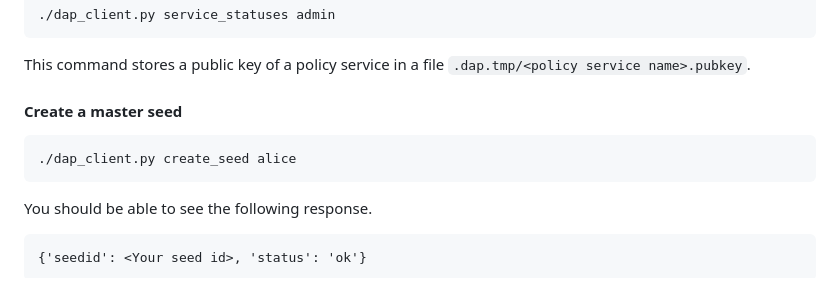
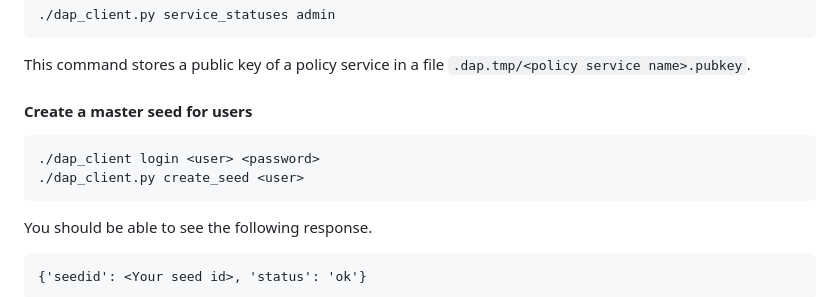
Before and after one commit to IBM/dap-blueprint, a Markdown page: Deploy.md, the part around the change. Rendered like a GitHub page.

````diff
--- a/Deploy.md
+++ b/Deploy.md
@@ -562,10 +562,11 @@ The third argument is an one-time passcode which can be obtained from Google Aut
 
 This command stores a public key of a policy service in a file `.dap.tmp/<policy service name>.pubkey`.
 
-#### Create a master seed
+#### Create a master seed for users
 
 ```
-./dap_client.py create_seed alice
+./dap_client login <user> <password>
+./dap_client.py create_seed <user>
 ```
 
 You should be able to see the following response.
````
